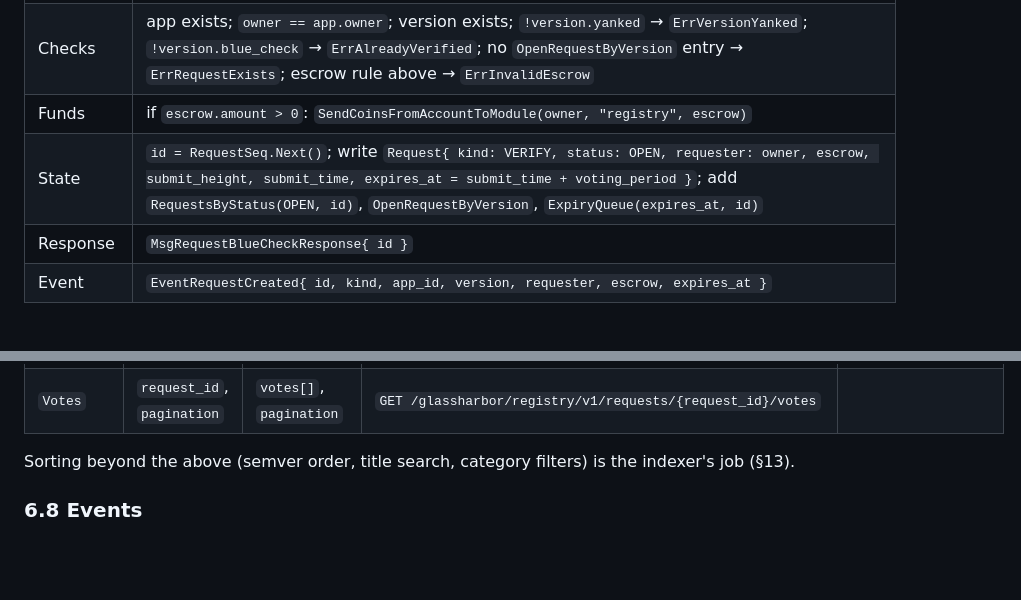
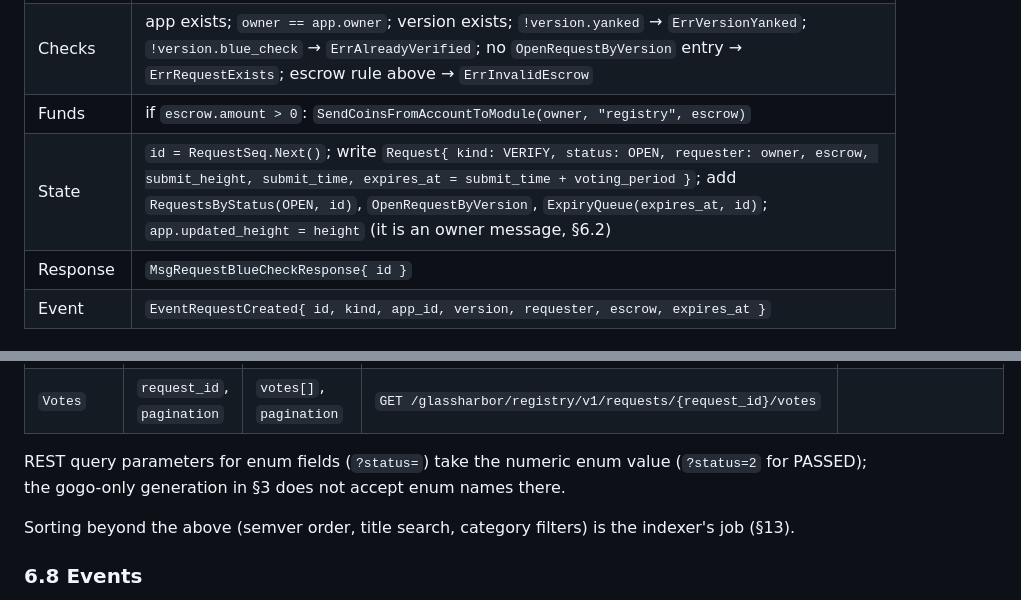
Before and after one commit to glass-harbor/protocol, a Markdown page: docs/SPEC.md, 2 parts joined by grey strips. GitHub-like rendering; blank space fills up the shorter version.

Commit message:
spec: pin RequestBlueCheck updated_height and REST enum encoding
Co-Authored-By: Claude Fable 5.1 <noreply@anthropic.com>
Claude-Session: https://claude.ai/code/session_017rATBZ1Qjr5KnK8heMwsBb

```diff
--- a/docs/SPEC.md
+++ b/docs/SPEC.md
@@ -426,7 +426,7 @@ aborts the tx with the named error and no state change.
 | Signer | `owner` |
 | Checks | app exists; `owner == app.owner`; version exists; `!version.yanked` → `ErrVersionYanked`; `!version.blue_check` → `ErrAlreadyVerified`; no `OpenRequestByVersion` entry → `ErrRequestExists`; escrow rule above → `ErrInvalidEscrow` |
 | Funds | if `escrow.amount > 0`: `SendCoinsFromAccountToModule(owner, "registry", escrow)` |
-| State | `id = RequestSeq.Next()`; write `Request{ kind: VERIFY, status: OPEN, requester: owner, escrow, submit_height, submit_time, expires_at = submit_time + voting_period }`; add `RequestsByStatus(OPEN, id)`, `OpenRequestByVersion`, `ExpiryQueue(expires_at, id)` |
+| State | `id = RequestSeq.Next()`; write `Request{ kind: VERIFY, status: OPEN, requester: owner, escrow, submit_height, submit_time, expires_at = submit_time + voting_period }`; add `RequestsByStatus(OPEN, id)`, `OpenRequestByVersion`, `ExpiryQueue(expires_at, id)`; `app.updated_height = height` (it is an owner message, §6.2) |
 | Response | `MsgRequestBlueCheckResponse{ id }` |
 | Event | `EventRequestCreated{ id, kind, app_id, version, requester, escrow, expires_at }` |
 
@@ -549,6 +549,9 @@ listed for Jetty's convenience.
 | `Request` | `id` | `request` | `GET /glassharbor/registry/v1/requests/{id}` | |
 | `Requests` | `status` (optional), `pagination` | `requests[]`, `pagination` | `GET /glassharbor/registry/v1/requests?status=` | With status: iterate `RequestsByStatus`. Without: iterate `Requests` by id. |
 | `Votes` | `request_id`, `pagination` | `votes[]`, `pagination` | `GET /glassharbor/registry/v1/requests/{request_id}/votes` | |
+
+REST query parameters for enum fields (`?status=`) take the numeric enum value
+(`?status=2` for PASSED); the gogo-only generation in §3 does not accept enum names there.
 
 Sorting beyond the above (semver order, title search, category filters) is the
 indexer's job (§13).
```
